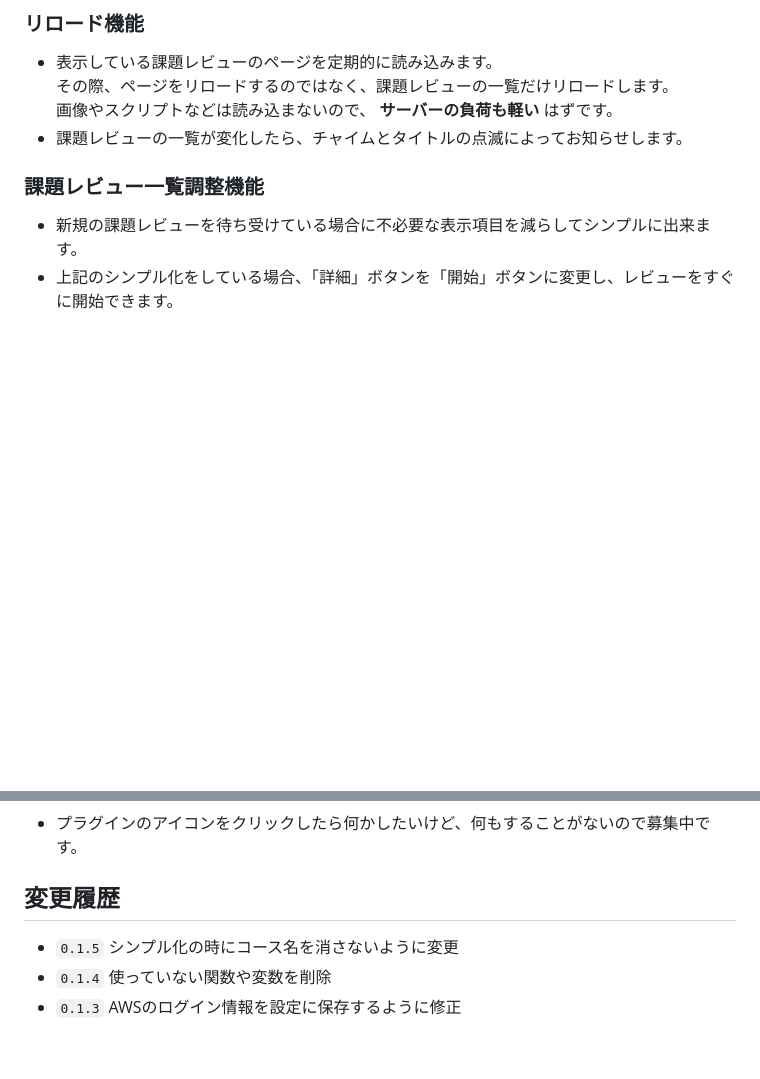
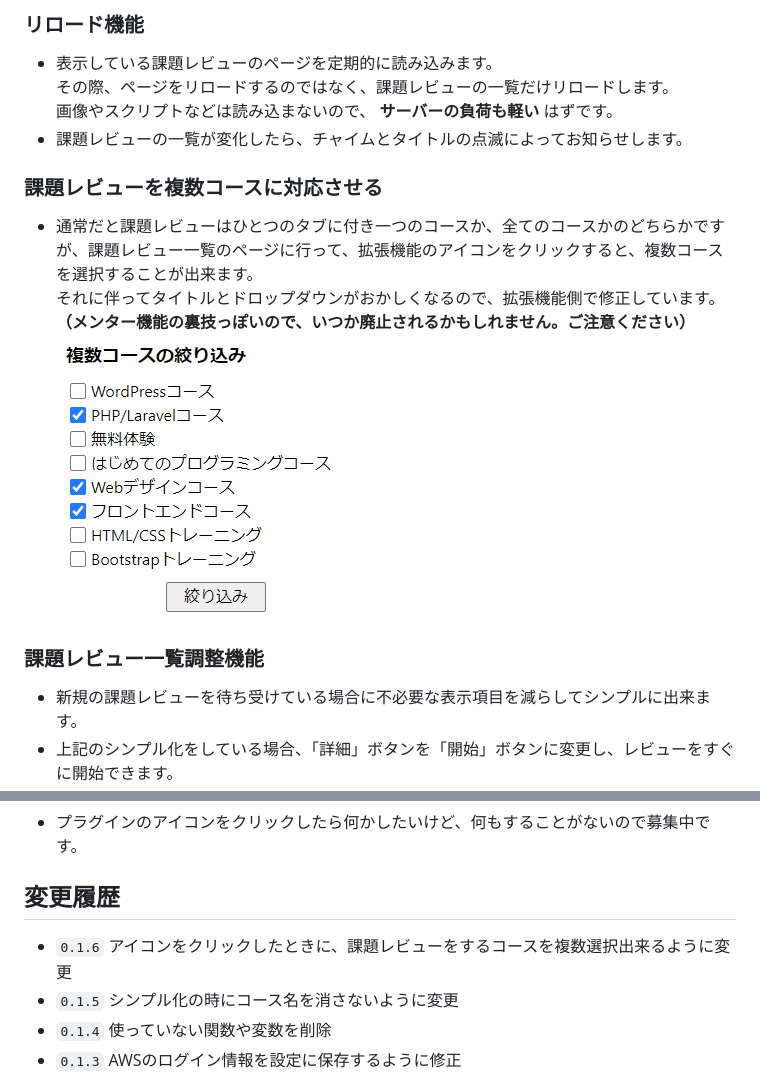
Before and after one commit to ShigeUe/MentorCheckEx, a Markdown page: README.md, 2 parts joined by grey strips. Drawn GitHub-style; pictures changed too: images/6442f5028d51d3cdc28a8b62abe01ae6.png (added); blank space fills up the shorter version.

Commit message:
アイコンをクリックしたときに、課題レビューをするコースを複数選択出来るように変更

```diff
--- a/README.md
+++ b/README.md
@@ -10,6 +10,12 @@
 その際、ページをリロードするのではなく、課題レビューの一覧だけリロードします。
 画像やスクリプトなどは読み込まないので、 **サーバーの負荷も軽い** はずです。
 - 課題レビューの一覧が変化したら、チャイムとタイトルの点滅によってお知らせします。
+
+### 課題レビューを複数コースに対応させる
+- 通常だと課題レビューはひとつのタブに付き一つのコースか、全てのコースかのどちらかですが、課題レビュー一覧のページに行って、拡張機能のアイコンをクリックすると、複数コースを選択することが出来ます。
+それに伴ってタイトルとドロップダウンがおかしくなるので、拡張機能側で修正しています。
+**（メンター機能の裏技っぽいので、いつか廃止されるかもしれません。ご注意ください）**
+![](./images/6442f5028d51d3cdc28a8b62abe01ae6.png)
 
 ### 課題レビュー一覧調整機能
 - 新規の課題レビューを待ち受けている場合に不必要な表示項目を減らしてシンプルに出来ます。
@@ -122,6 +128,7 @@ GitHubのバージョン情報を取得して、ローカルのバージョン
 - プラグインのアイコンをクリックしたら何かしたいけど、何もすることがないので募集中です。
 
 ## 変更履歴
+- `0.1.6` アイコンをクリックしたときに、課題レビューをするコースを複数選択出来るように変更
 - `0.1.5` シンプル化の時にコース名を消さないように変更
 - `0.1.4` 使っていない関数や変数を削除
 - `0.1.3` AWSのログイン情報を設定に保存するように修正
```
Also changed, not shown: 8 other files.
